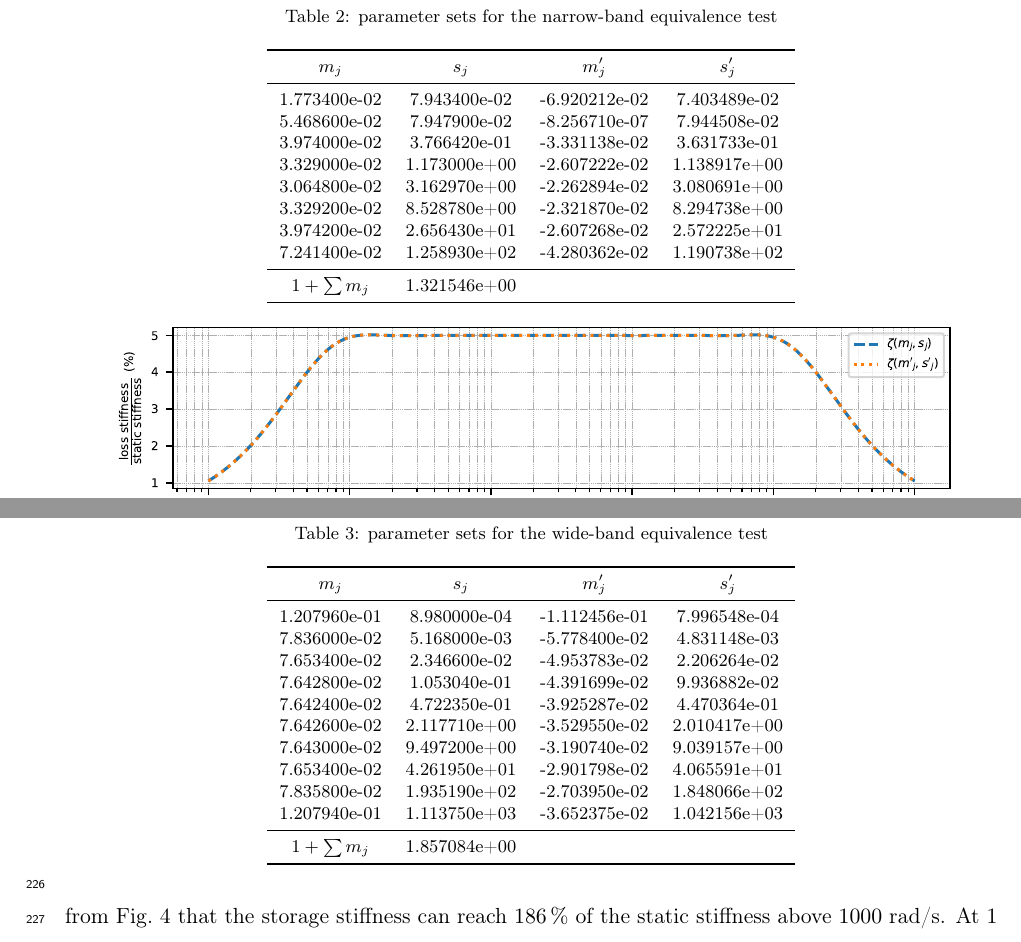
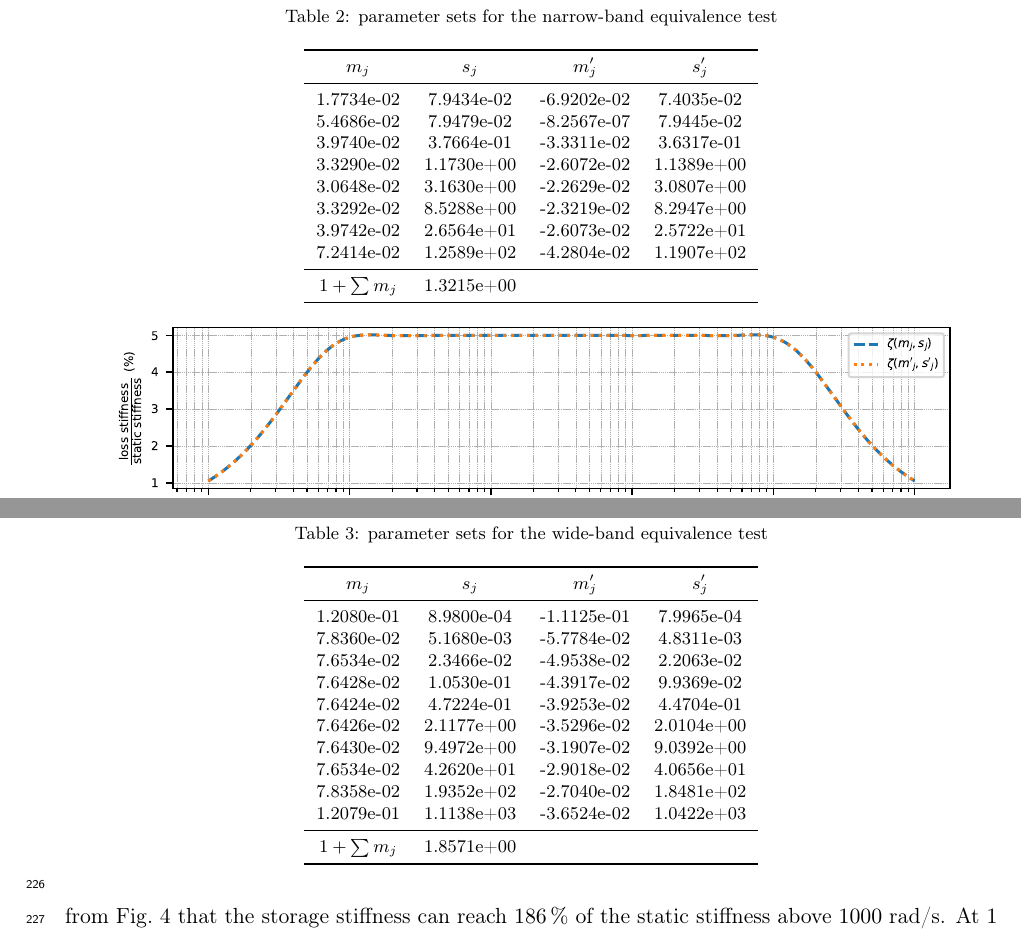
Before and after one commit to TLCFEM/nonviscous-damping, a LaTeX paper (UNIDAMPING.tex, which reads SEC/EX.tex): two parts of pages 15 and 16 of 19, joined at a grey line, cut so that both start at the same text. Compiled offline with pdfLaTeX.

Commit message:
Update to_latex_table function: change digits parameter from 6 to 4 for improved precision

```diff
--- a/SEC/EX.tex
+++ b/SEC/EX.tex
@@ -39,16 +39,16 @@ equivalence test}
 \begin{tabular}{cccc}
 \toprule
 $m_j$ & $s_j$ & $m'_j$ & $s'_j$ \\\midrule
-1.773400e-02 & 7.943400e-02 & -6.920212e-02 & 7.403489e-02 \\
-5.468600e-02 & 7.947900e-02 & -8.256710e-07 & 7.944508e-02 \\
-3.974000e-02 & 3.766420e-01 & -3.331138e-02 & 3.631733e-01 \\
-3.329000e-02 & 1.173000e+00 & -2.607222e-02 & 1.138917e+00 \\
-3.064800e-02 & 3.162970e+00 & -2.262894e-02 & 3.080691e+00 \\
-3.329200e-02 & 8.528780e+00 & -2.321870e-02 & 8.294738e+00 \\
-3.974200e-02 & 2.656430e+01 & -2.607268e-02 & 2.572225e+01 \\
-7.241400e-02 & 1.258930e+02 & -4.280362e-02 & 1.190738e+02 \\
+1.7734e-02 & 7.9434e-02 & -6.9202e-02 & 7.4035e-02 \\
+5.4686e-02 & 7.9479e-02 & -8.2567e-07 & 7.9445e-02 \\
+3.9740e-02 & 3.7664e-01 & -3.3311e-02 & 3.6317e-01 \\
+3.3290e-02 & 1.1730e+00 & -2.6072e-02 & 1.1389e+00 \\
+3.0648e-02 & 3.1630e+00 & -2.2629e-02 & 3.0807e+00 \\
+3.3292e-02 & 8.5288e+00 & -2.3219e-02 & 8.2947e+00 \\
+3.9742e-02 & 2.6564e+01 & -2.6073e-02 & 2.5722e+01 \\
+7.2414e-02 & 1.2589e+02 & -4.2804e-02 & 1.1907e+02 \\
 \midrule
-$1+\sum{}m_j$ & 1.321546e+00 & & \\\bottomrule
+$1+\sum{}m_j$ & 1.3215e+00 & & \\\bottomrule
 \end{tabular}
 \end{table}
 With eight terms, the above parameters attempt to approximate a constant specific damping factor of \SI{5}{\percent} from \num{0.1} rad/s to \num{100} rad/s.
@@ -72,18 +72,18 @@ equivalence test}
 \begin{tabular}{cccc}
 \toprule
 $m_j$ & $s_j$ & $m'_j$ & $s'_j$ \\\midrule
-1.207960e-01 & 8.980000e-04 & -1.112456e-01 & 7.996548e-04 \\
-7.836000e-02 & 5.168000e-03 & -5.778400e-02 & 4.831148e-03 \\
-7.653400e-02 & 2.346600e-02 & -4.953783e-02 & 2.206264e-02 \\
-7.642800e-02 & 1.053040e-01 & -4.391699e-02 & 9.936882e-02 \\
-7.642400e-02 & 4.722350e-01 & -3.925287e-02 & 4.470364e-01 \\
-7.642600e-02 & 2.117710e+00 & -3.529550e-02 & 2.010417e+00 \\
-7.643000e-02 & 9.497200e+00 & -3.190740e-02 & 9.039157e+00 \\
-7.653400e-02 & 4.261950e+01 & -2.901798e-02 & 4.065591e+01 \\
-7.835800e-02 & 1.935190e+02 & -2.703950e-02 & 1.848066e+02 \\
-1.207940e-01 & 1.113750e+03 & -3.652375e-02 & 1.042156e+03 \\
+1.2080e-01 & 8.9800e-04 & -1.1125e-01 & 7.9965e-04 \\
+7.8360e-02 & 5.1680e-03 & -5.7784e-02 & 4.8311e-03 \\
+7.6534e-02 & 2.3466e-02 & -4.9538e-02 & 2.2063e-02 \\
+7.6428e-02 & 1.0530e-01 & -4.3917e-02 & 9.9369e-02 \\
+7.6424e-02 & 4.7224e-01 & -3.9253e-02 & 4.4704e-01 \\
+7.6426e-02 & 2.1177e+00 & -3.5296e-02 & 2.0104e+00 \\
+7.6430e-02 & 9.4972e+00 & -3.1907e-02 & 9.0392e+00 \\
+7.6534e-02 & 4.2620e+01 & -2.9018e-02 & 4.0656e+01 \\
+7.8358e-02 & 1.9352e+02 & -2.7040e-02 & 1.8481e+02 \\
+1.2079e-01 & 1.1138e+03 & -3.6524e-02 & 1.0422e+03 \\
 \midrule
-$1+\sum{}m_j$ & 1.857084e+00 & & \\\bottomrule
+$1+\sum{}m_j$ & 1.8571e+00 & & \\\bottomrule
 \end{tabular}
 \end{table}
 It can be seen from \figref{fig:mass_eq_wider} that the storage stiffness can reach \SI{186}{\percent} of the static stiffness above \num{1000} rad/s.
```
Also changed, not shown: PIC/MASS.EQ.MORE.pdf, PIC/MASS.EQ.MUCHMORE.pdf, PIC/MASS.EQ.pdf, 1 other file.
